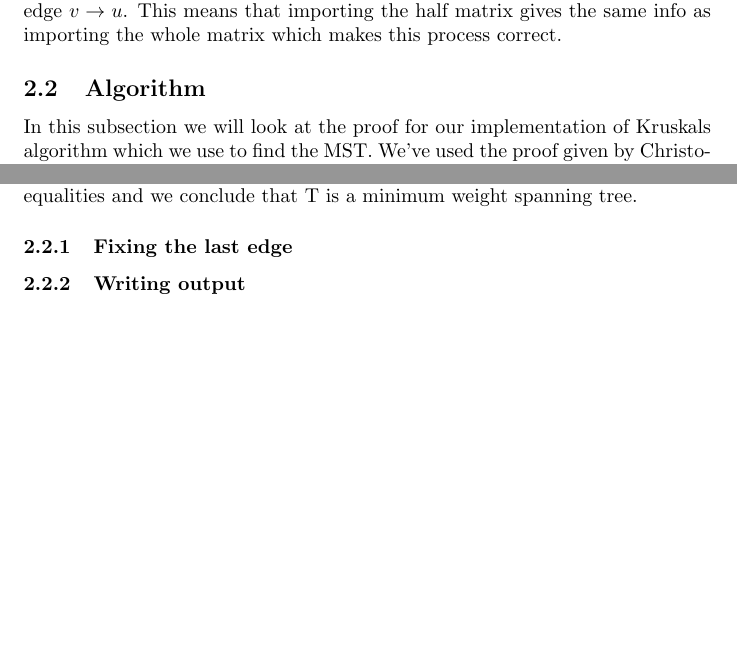
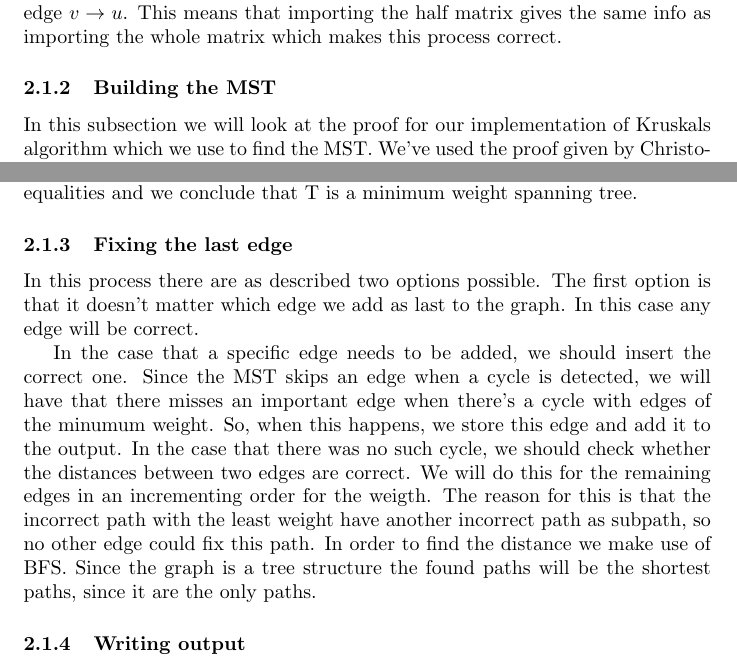
Before and after one commit to TonyApD/Algo_RU_PO_1, a LaTeX document (documentation/Documentation_Algorithm.tex): two parts of pages 6 and 7 of 8 before the commit and two parts of pages 6 and 7 of 9 after it, joined at a grey line, cut so that both start at the same text, the shorter picture padded with empty space. Compiled offline with pdfLaTeX.

Commit message:
Last edge correctness added

```diff
--- a/documentation/Documentation_Algorithm.tex
+++ b/documentation/Documentation_Algorithm.tex
@@ -95,7 +95,7 @@ In this section we will discuss the Correctness of the processes.
 \subsubsection{Load and transform input}
 Since the edges are undirected, the graph will always be symmetric like shown in table~\ref{table:T1}. This means that only in all cases one half of the graph will contain the same information as the other, because the edge $u \to v$ is equal to the edge $v \to u$. This means that importing the half matrix gives the same info as importing the whole matrix which makes this process correct.
 
-\subsection{Algorithm}
+\subsubsection{Building the MST}
 In this subsection we will look at the proof for our implementation of Kruskals algorithm which we use to find the MST. We've used the proof given by Christopher Hanusa at City University as this perfectly fits in our usecase.
 \newline
 \newline
@@ -141,6 +141,9 @@ Since $T^1$ is a minimum weight spanning tree, then these inequalities must be e
 conclude that T is a minimum weight spanning tree.
 
 \subsubsection{Fixing the last edge}
+In this process there are as described two options possible. The first option is that it doesn't matter which edge we add as last to the graph. In this case any edge will be correct.
+
+In the case that a specific edge needs to be added, we should insert the correct one. Since the MST skips an edge when a cycle is detected, we will have that there misses an important edge when there's a cycle with edges of the minumum weight. So, when this happens, we store this edge and add it to the output. In the case that there was no such cycle, we should check whether the distances between two edges are correct. We will do this for the remaining edges in an incrementing order for the weigth. The reason for this is that the incorrect path with the least weight have another incorrect path as subpath, so no other edge could fix this path. In order to find the distance we make use of BFS. Since the graph is a tree structure the found paths will be the shortest paths, since it are the only paths.
 
 \subsubsection{Writing output}
 Since the algorithm already makes sure there are n edges in the list, there will be printed n lines. By modifying the $toString$ method of the Edge objects the output corresponds to the given requirements.
```
Also changed, not shown: documentation/Documentation_Algorithm.tex (1 more changed lines).
